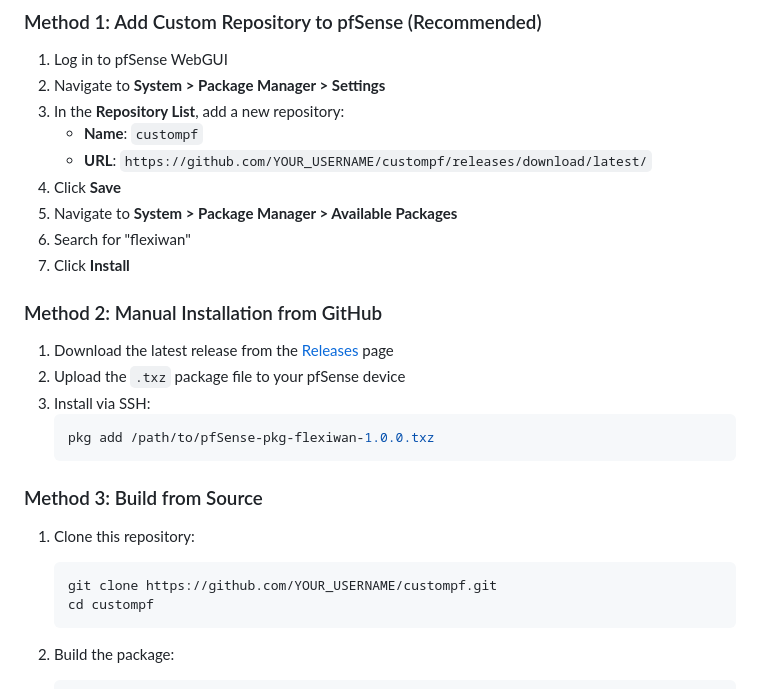
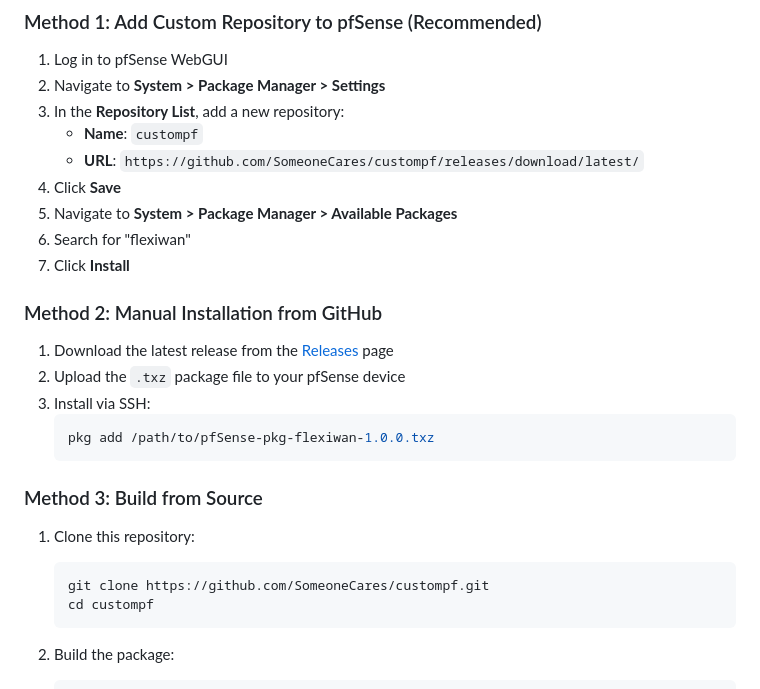
Before and after one commit to SomeoneCares/custompf, a Markdown page: README.md, the part around one of its changes. GitHub-like rendering.

Commit message:
Update README with correct GitHub username

````diff
--- a/README.md
+++ b/README.md
@@ -28,7 +28,7 @@ A production-ready pfSense plugin that integrates with the FlexiWAN SD-WAN centr
 2. Navigate to **System > Package Manager > Settings**
 3. In the **Repository List**, add a new repository:
    - **Name**: `custompf`
-   - **URL**: `https://github.com/YOUR_USERNAME/custompf/releases/download/latest/`
+   - **URL**: `https://github.com/SomeoneCares/custompf/releases/download/latest/`
 4. Click **Save**
 5. Navigate to **System > Package Manager > Available Packages**
 6. Search for "flexiwan"
@@ -47,7 +47,7 @@ A production-ready pfSense plugin that integrates with the FlexiWAN SD-WAN centr
 
 1. Clone this repository:
    ```bash
-   git clone https://github.com/YOUR_USERNAME/custompf.git
+   git clone https://github.com/SomeoneCares/custompf.git
    cd custompf
    ```
 
````
Also changed, not shown: other parts of README.md (+1 -1 lines), docs/FLEXIWAN_INSTALLATION.md (+3 -3 lines).
